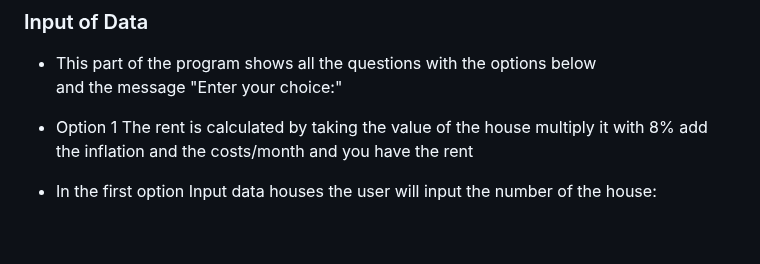
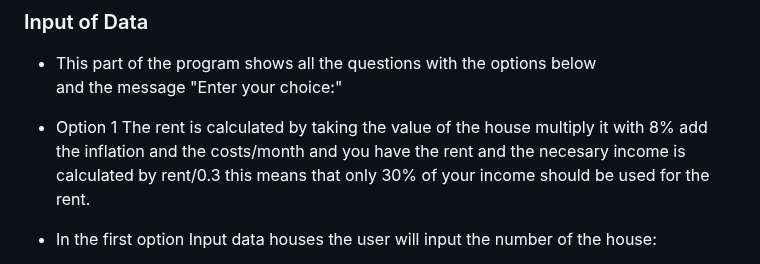
Before and after one commit to Charly1357/rent, a Markdown page: README.md, the part around the change. Drawn GitHub-style; blank space fills up the shorter version.

```diff
--- a/README.md
+++ b/README.md
@@ -88,7 +88,8 @@ experience allowing him to performe various actions in each menu.
 and the message "Enter your choice:"
 - Option 1  The rent is calculated by taking the value of the house
 multiply it with 8% add the inflation and the costs/month and you have the
-rent
+rent and the necesary income is calculated by rent/0.3 this means that only
+30% of your income should be used for the rent.
 - In the first option Input data houses the user will input the number of
 the house:
    - The value of the house
```
